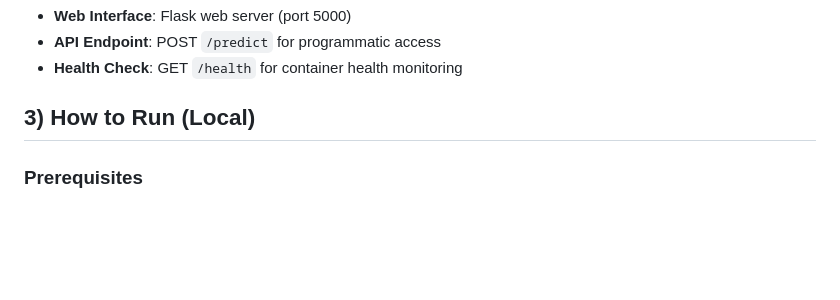
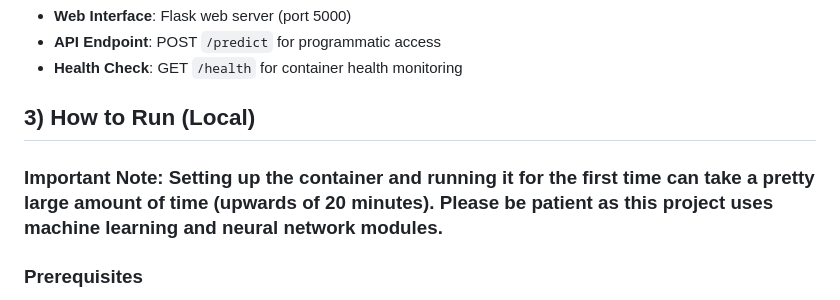
Before and after one commit to nhorton06/DBDPrediction, a Markdown page: README.md, the part around the change. Drawn GitHub-style; blank space fills up the shorter version.

Commit message:
Update README.md for runtime warning
Quick note on lengthy startup time

```diff
--- a/README.md
+++ b/README.md
@@ -64,6 +64,8 @@ The system follows a simple request-response flow:
 - **Health Check**: GET `/health` for container health monitoring
 
 ## 3) How to Run (Local)
+
+### **Important Note**: Setting up the container and running it for the first time can take a pretty large amount of time (upwards of 20 minutes). Please be patient as this project uses machine learning and neural network modules.
 
 ### Prerequisites
 
```
